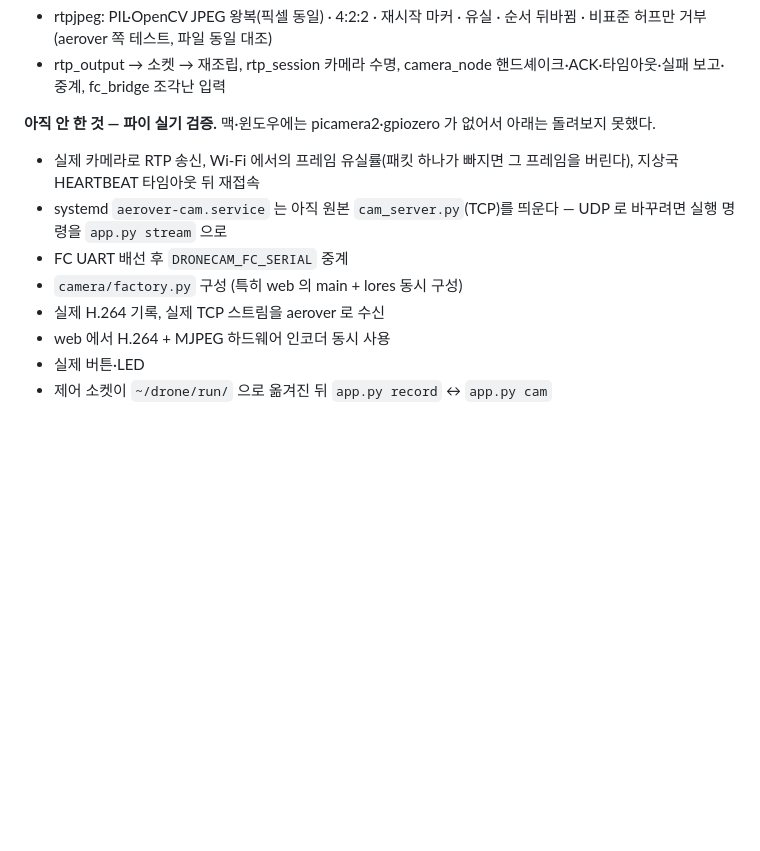
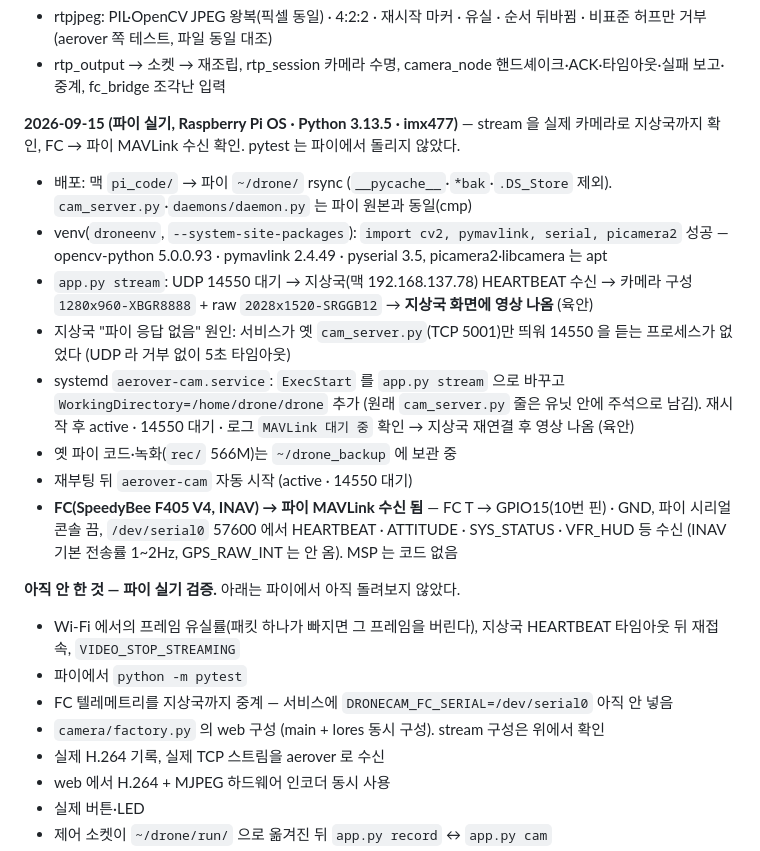
Before and after one commit to toxo-42/2026_expo_Aerover, a Markdown page: apps/pi_code/README.md, the part around the change. GitHub-like rendering; blank space fills up the shorter version.

Commit message:
파이 실기 검증 결과 REDAME 반영 pi_code: 09-15 파이 실기 검증 기록, aerover: FC->파이 MAVLink 수신 반영, MSP 배선 정리

```diff
--- a/apps/pi_code/README.md
+++ b/apps/pi_code/README.md
@@ -181,11 +181,21 @@ systemd 유닛(`aerover-cam.service`, `dronecam.service`)도 파이 시스템
 - rtpjpeg: PIL·OpenCV JPEG 왕복(픽셀 동일) · 4:2:2 · 재시작 마커 · 유실 · 순서 뒤바뀜 · 비표준 허프만 거부 (aerover 쪽 테스트, 파일 동일 대조)
 - rtp_output → 소켓 → 재조립, rtp_session 카메라 수명, camera_node 핸드셰이크·ACK·타임아웃·실패 보고·중계, fc_bridge 조각난 입력
 
-**아직 안 한 것 — 파이 실기 검증.** 맥·윈도우에는 picamera2·gpiozero 가 없어서 아래는 돌려보지 못했다.
-- 실제 카메라로 RTP 송신, Wi-Fi 에서의 프레임 유실률(패킷 하나가 빠지면 그 프레임을 버린다), 지상국 HEARTBEAT 타임아웃 뒤 재접속
-- systemd `aerover-cam.service` 는 아직 원본 `cam_server.py`(TCP)를 띄운다 — UDP 로 바꾸려면 실행 명령을 `app.py stream` 으로
-- FC UART 배선 후 `DRONECAM_FC_SERIAL` 중계
-- `camera/factory.py` 구성 (특히 web 의 main + lores 동시 구성)
+**2026-09-15 (파이 실기, Raspberry Pi OS · Python 3.13.5 · imx477)** — stream 을 실제 카메라로 지상국까지 확인, FC → 파이 MAVLink 수신 확인. pytest 는 파이에서 돌리지 않았다.
+- 배포: 맥 `pi_code/` → 파이 `~/drone/` rsync (`__pycache__`·`*bak`·`.DS_Store` 제외). `cam_server.py`·`daemons/daemon.py` 는 파이 원본과 동일(cmp)
+- venv(`droneenv`, `--system-site-packages`): `import cv2, pymavlink, serial, picamera2` 성공 — opencv-python 5.0.0.93 · pymavlink 2.4.49 · pyserial 3.5, picamera2·libcamera 는 apt
+- `app.py stream`: UDP 14550 대기 → 지상국(맥 192.168.137.78) HEARTBEAT 수신 → 카메라 구성 `1280x960-XBGR8888` + raw `2028x1520-SRGGB12` → **지상국 화면에 영상 나옴** (육안)
+- 지상국 "파이 응답 없음" 원인: 서비스가 옛 `cam_server.py`(TCP 5001)만 띄워 14550 을 듣는 프로세스가 없었다 (UDP 라 거부 없이 5초 타임아웃)
+- systemd `aerover-cam.service`: `ExecStart` 를 `app.py stream` 으로 바꾸고 `WorkingDirectory=/home/drone/drone` 추가 (원래 `cam_server.py` 줄은 유닛 안에 주석으로 남김). 재시작 후 active · 14550 대기 · 로그 `MAVLink 대기 중` 확인 → 지상국 재연결 후 영상 나옴 (육안)
+- 옛 파이 코드·녹화(`rec/` 566M)는 `~/drone_backup` 에 보관 중
+- 재부팅 뒤 `aerover-cam` 자동 시작 (active · 14550 대기)
+- **FC(SpeedyBee F405 V4, INAV) → 파이 MAVLink 수신 됨** — FC T → GPIO15(10번 핀) · GND, 파이 시리얼 콘솔 끔, `/dev/serial0` 57600 에서 HEARTBEAT · ATTITUDE · SYS_STATUS · VFR_HUD 등 수신 (INAV 기본 전송률 1~2Hz, GPS_RAW_INT 는 안 옴). MSP 는 코드 없음
+
+**아직 안 한 것 — 파이 실기 검증.** 아래는 파이에서 아직 돌려보지 않았다.
+- Wi-Fi 에서의 프레임 유실률(패킷 하나가 빠지면 그 프레임을 버린다), 지상국 HEARTBEAT 타임아웃 뒤 재접속, `VIDEO_STOP_STREAMING`
+- 파이에서 `python -m pytest`
+- FC 텔레메트리를 지상국까지 중계 — 서비스에 `DRONECAM_FC_SERIAL=/dev/serial0` 아직 안 넣음
+- `camera/factory.py` 의 web 구성 (main + lores 동시 구성). stream 구성은 위에서 확인
 - 실제 H.264 기록, 실제 TCP 스트림을 aerover 로 수신
 - web 에서 H.264 + MJPEG 하드웨어 인코더 동시 사용
 - 실제 버튼·LED
```
Also changed, not shown: apps/aerover/README.md (+11 -6 lines).
